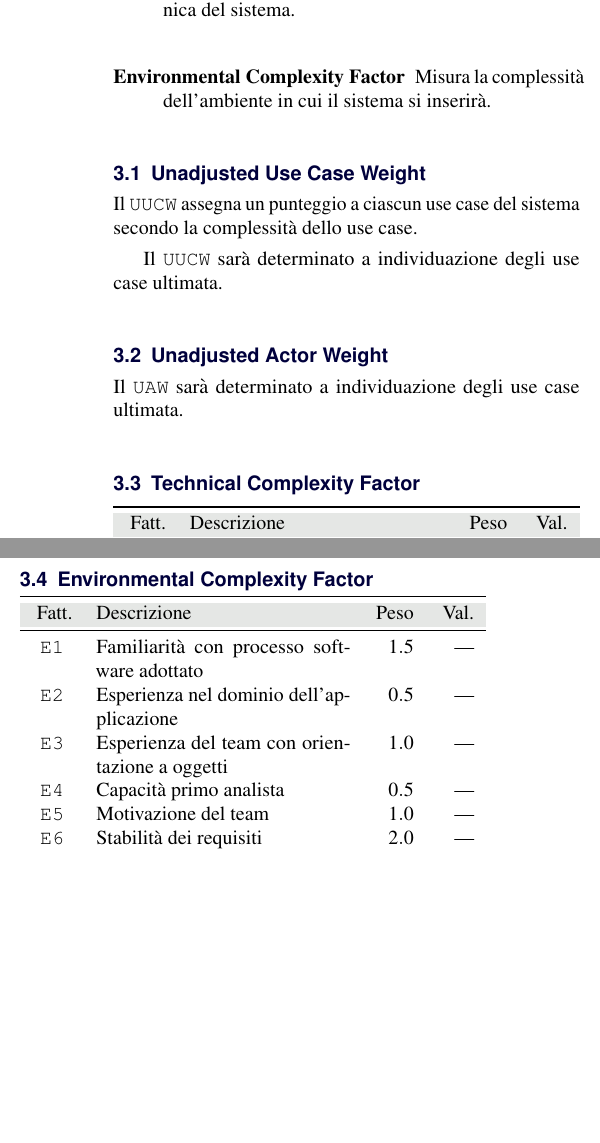
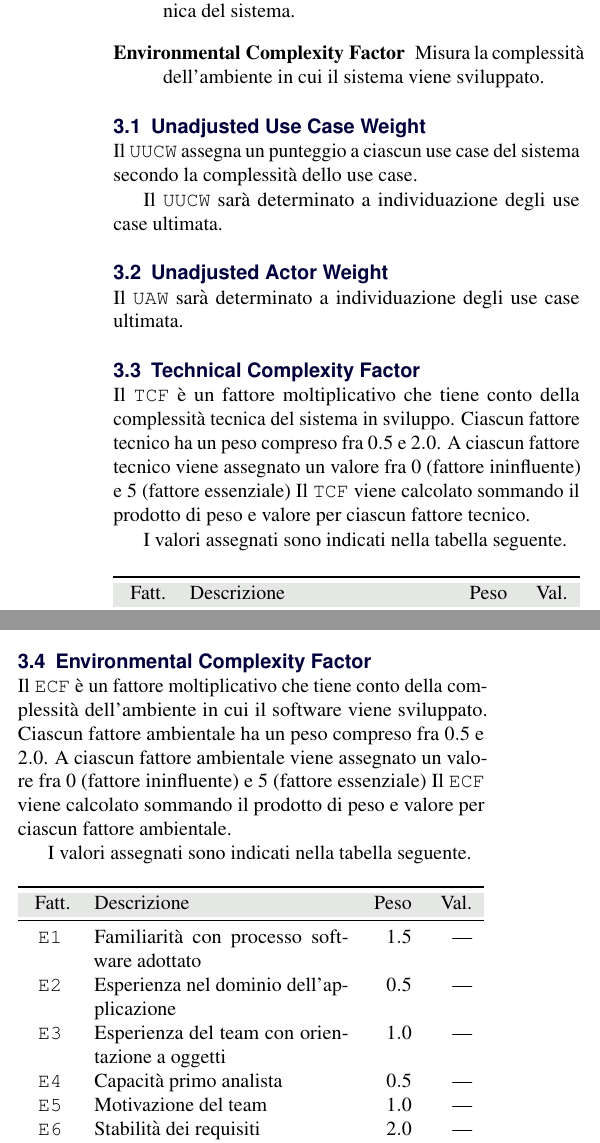
Before and after one commit to asmeikal/softeng15, a LaTeX document (piano_progetto.tex, which reads costi.tex): two parts of the columns of page 7 of 11, joined at a grey line, cut so that both start at the same text, the shorter picture padded with empty space. Compiled offline with pdfLaTeX.

Commit message:
Aggiorna analisi dei costi.

```diff
--- a/costi.tex
+++ b/costi.tex
@@ -16,7 +16,7 @@ Il valore ottenuto dalla somma di \code{UUCW} e \code{UAW} viene moltiplicato pe
 	\item[Technical Complexity Factor]
 		Misura la complessit\`a tecnica del sistema.
 	\item[Environmental Complexity Factor]
-		Misura la complessit\`a dell'ambiente in cui il sistema si inserir\`a.
+		Misura la complessit\`a dell'ambiente in cui il sistema viene sviluppato.
 \end{description}
 
 \subsection{Unadjusted Use Case Weight}
@@ -31,6 +31,14 @@ Il \code{UAW} sar\`a determinato a individuazione degli use case ultimata.
 
 \subsection{Technical Complexity Factor}
 
+Il \code{TCF} \`e un fattore moltiplicativo che tiene conto della complessit\`a tecnica del sistema in sviluppo.
+Ciascun fattore tecnico ha un peso compreso fra $0.5$ e $2.0$.
+A ciascun fattore tecnico viene assegnato un valore fra $0$ (fattore ininfluente) e $5$ (fattore essenziale)
+Il \code{TCF} viene calcolato sommando il prodotto di peso e valore per ciascun fattore tecnico.
+
+I valori assegnati sono indicati nella tabella seguente.
+
+\begin{center}
 \begin{tabularx}{\columnwidth}{c X c c}
 \toprule
 \cellcolor{color2!10} Fatt. & \cellcolor{color2!10} Descrizione & \cellcolor{color2!10} Peso & \cellcolor{color2!10} Val. \\
@@ -47,7 +55,7 @@ Il \code{UAW} sar\`a determinato a individuazione degli use case ultimata.
 \code{T10} & Parallelismo/concorrenza & $1.0$ & --- \\
 \code{T11} & Sicurezza & $1.0$ & 5 \\
 \code{T12} & Accesso terze parti & $1.0$ & 5 \\
-\code{T13} & Addestramento utente & $1.0$ & 0 \\
+\code{T13} & Addestramento utente & $1.0$ & 1 \\
 \midrule
 \multicolumn{3}{r}{Totale \code{TCF}} & --- \\
 \bottomrule
@@ -55,6 +76,16 @@ Il \code{UAW} sar\`a determinato a individuazione degli use case ultimata.
+		I dipendenti della banca possono essere addestrati, ma la necessit\`a di addestramento dovrebbe essere mitigata dalla facilit\`a d'uso del software (fattore \code{T7}).
+\end{itemize}
 
 \subsection{Environmental Complexity Factor}
 
+Il \code{ECF} \`e un fattore moltiplicativo che tiene conto della complessit\`a dell'ambiente in cui il software viene sviluppato.
+Ciascun fattore ambientale ha un peso compreso fra $0.5$ e $2.0$.
+A ciascun fattore ambientale viene assegnato un valore fra $0$ (fattore ininfluente) e $5$ (fattore essenziale)
+Il \code{ECF} viene calcolato sommando il prodotto di peso e valore per ciascun fattore ambientale.
+
+I valori assegnati sono indicati nella tabella seguente.
+
+\begin{center}
 \begin{tabularx}{\columnwidth}{c X r r}
 \toprule
 \cellcolor{color2!10} Fatt. & \cellcolor{color2!10} Descrizione & \cellcolor{color2!10} Peso & \cellcolor{color2!10} Val. \\
@@ -71,6 +102,7 @@ Il \code{UAW} sar\`a determinato a individuazione degli use case ultimata.
 \multicolumn{3}{r}{Totale \code{ECF}} & --- \\
 \bottomrule
 \end{tabularx}
+\end{center}
 
 \subsection{Use Case Points e previsione di costo}
 
```
Also changed, not shown: costi.tex (13 more changed lines).
